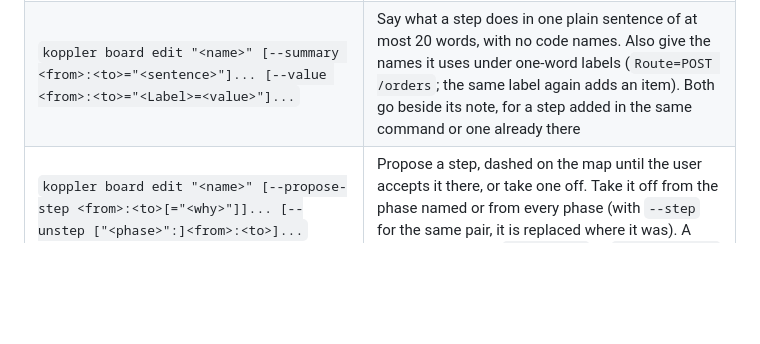
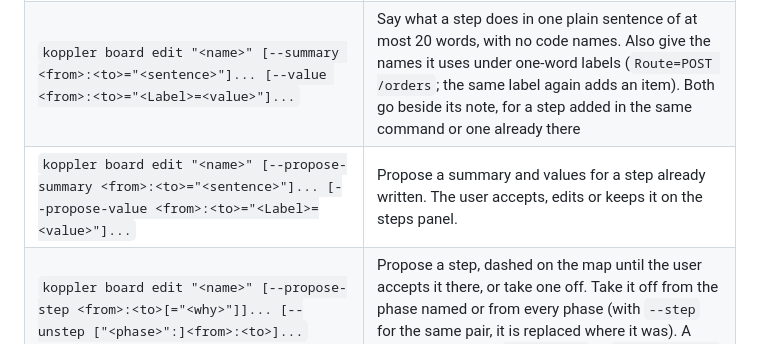
Before and after one commit to evan-mcgeek/koppler, a Markdown page: docs/commands.md, the part around the change. GitHub-like rendering; blank space fills up the shorter version.

Commit message:
Old notes reviewed on the steps panel: a step with a note and no summary asks the agent, which proposes a summary and values (--propose-summary, --propose-value) for Accept, Edit or Keep (#751)

```diff
--- a/docs/commands.md
+++ b/docs/commands.md
@@ -67,6 +67,7 @@ You can run these yourself too; the agent uses them to do its part.
 | `koppler board open <file or link> [--no-open]`                                                                                                                                              | Open a board from a file or a GitHub link: it joins your boards and the canvas opens on it. The board picker's Reload reads it again from there                                                                                                                                                                                              |
 | `koppler board new\|edit "<name>" [--request "<words>"] [--phase "<name>"] [--step <from>:<to>[="<note>"]]...`                                                                               | Make it a feature board: the request it came from, and the stack's links it uses as numbered steps. Each step is in the phase named before it; one link can be a step in several phases, once in each                                                                                                                                        |
 | `koppler board edit "<name>" [--summary <from>:<to>="<sentence>"]... [--value <from>:<to>="<Label>=<value>"]...`                                                                             | Say what a step does in one plain sentence of at most 20 words, with no code names. Also give the names it uses under one-word labels (`Route=POST /orders`; the same label again adds an item). Both go beside its note, for a step added in the same command or one already there                                                          |
+| `koppler board edit "<name>" [--propose-summary <from>:<to>="<sentence>"]... [--propose-value <from>:<to>="<Label>=<value>"]...`                                                             | Propose a summary and values for a step already written. The user accepts, edits or keeps it on the steps panel.                                                                                                                                                                                                                             |
 | `koppler board edit "<name>" [--propose-step <from>:<to>[="<why>"]]... [--unstep ["<phase>":]<from>:<to>]...`                                                                                | Propose a step, dashed on the map until the user accepts it there, or take one off. Take it off from the phase named or from every phase (with `--step` for the same pair, it is replaced where it was). A card is an app's id, `queue:<id>` or `database:<id>`                                                                              |
 | `koppler board edit "<name>" [--drop-phase "<name>"]... [--rename-phase "<old>"="<new>"]`                                                                                                    | Take a phase off a feature board with its steps, or rename one, as the panel's Remove and Rename do                                                                                                                                                                                                                                          |
 | `koppler board edit "<name>" --reply <comment id>="<text>" [--phase "<phase>" --propose-step <from>:<to>]` \| `--comment <card>\|"<phase>":<from>:<to>="<text>"` \| `--resolve <comment id>` | Answer a comment on a feature board in its thread, with a step to keep or undo when the answer is one the feature misses. Open a thread, or resolve one. On a team board the thread is kept in the stack, for the team                                                                                                                       |
```
Also changed, not shown: docs/images/feature-board.png, 17 other files.
